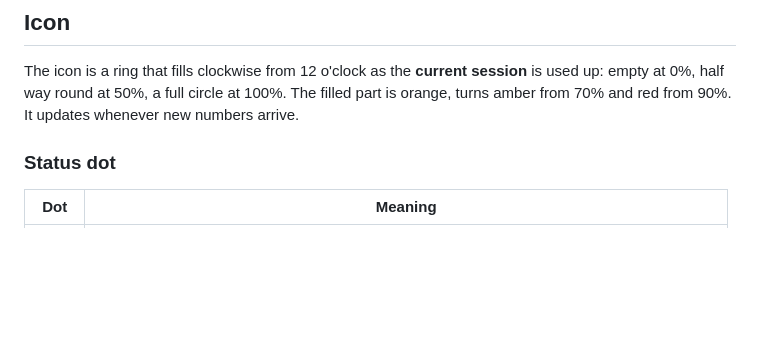
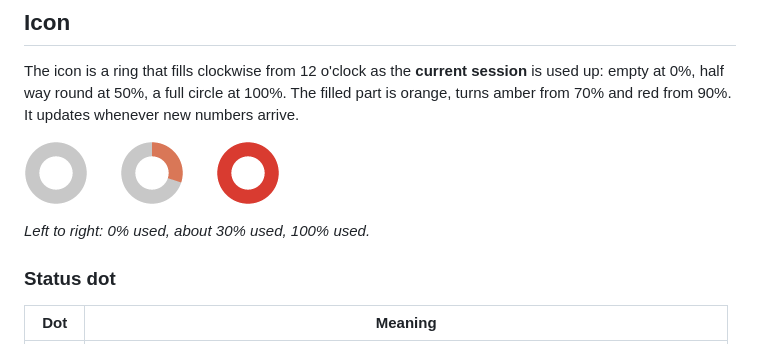
Before and after one commit to oferze/claude-quota-watcher, a Markdown page: README.md, the part around the change. Rendered like a GitHub page; pictures changed too: docs/images/icon-states.png (added); blank space fills up the shorter version.

Commit message:
show the tray icon empty, ~30% and full in the README

```diff
--- a/README.md
+++ b/README.md
@@ -39,6 +39,10 @@ The icon is a ring that fills clockwise from 12 o'clock as the **current session
 empty at 0%, half way round at 50%, a full circle at 100%. The filled part is orange, turns
 amber from 70% and red from 90%. It updates whenever new numbers arrive.
 
+![The tray icon empty, about 30% full, and full](docs/images/icon-states.png)
+
+*Left to right: 0% used, about 30% used, 100% used.*
+
 ### Status dot
 
 | Dot | Meaning |
```
